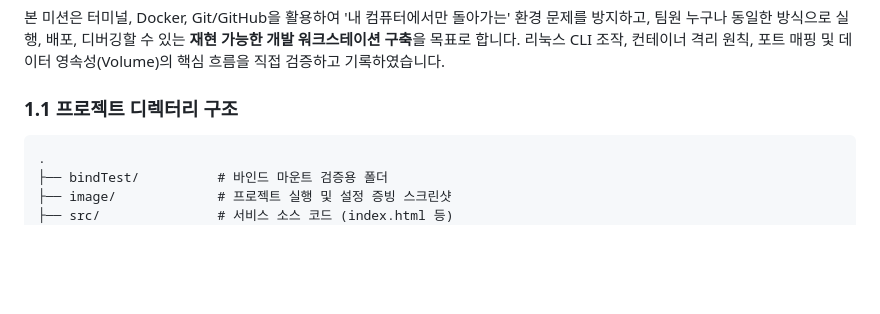
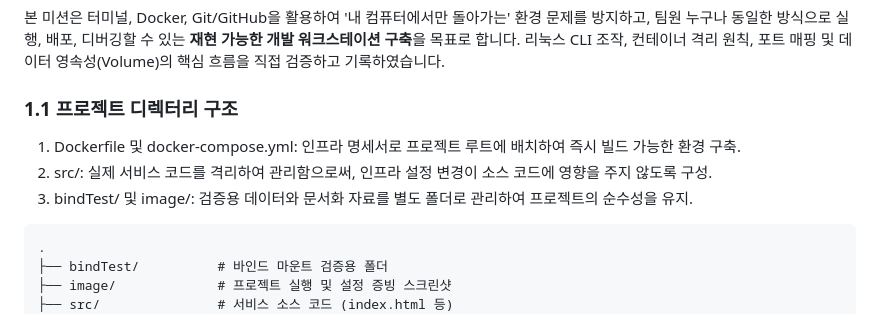
Before and after one commit to chul5/workstation, a Markdown page: README.md, the part around one of its changes. Drawn GitHub-style; blank space fills up the shorter version.

````diff
--- a/README.md
+++ b/README.md
@@ -4,6 +4,9 @@
 본 미션은 터미널, Docker, Git/GitHub을 활용하여 '내 컴퓨터에서만 돌아가는' 환경 문제를 방지하고, 팀원 누구나 동일한 방식으로 실행, 배포, 디버깅할 수 있는 **재현 가능한 개발 워크스테이션 구축**을 목표로 합니다. 리눅스 CLI 조작, 컨테이너 격리 원칙, 포트 매핑 및 데이터 영속성(Volume)의 핵심 흐름을 직접 검증하고 기록하였습니다.
 
 ### 1.1 프로젝트 디렉터리 구조
+1. Dockerfile 및 docker-compose.yml: 인프라 명세서로 프로젝트 루트에 배치하여 즉시 빌드 가능한 환경 구축.
+2. src/: 실제 서비스 코드를 격리하여 관리함으로써, 인프라 설정 변경이 소스 코드에 영향을 주지 않도록 구성.
+3. bindTest/ 및 image/: 검증용 데이터와 문서화 자료를 별도 폴더로 관리하여 프로젝트의 순수성을 유지.
 ```
 .
 ├── bindTest/          # 바인드 마운트 검증용 폴더
````
Also changed, not shown: other parts of README.md (+39 -5 lines).
